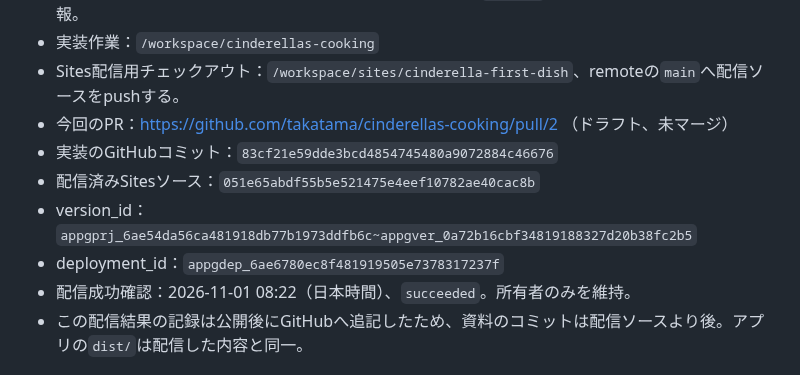
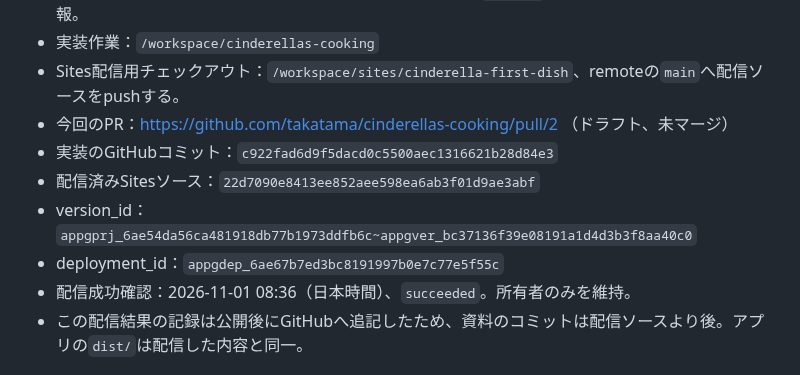
Before and after one commit to takatama/cinderellas-cooking, a Markdown page: HANDOFF.md, the part around the change. Drawn GitHub-style.

Commit message:
Record private deployment of refined novel interaction

```diff
--- a/HANDOFF.md
+++ b/HANDOFF.md
@@ -38,11 +38,11 @@
 - 実装作業：`/workspace/cinderellas-cooking`
 - Sites配信用チェックアウト：`/workspace/sites/cinderella-first-dish`、remoteの`main`へ配信ソースをpushする。
 - 今回のPR：https://github.com/takatama/cinderellas-cooking/pull/2 （ドラフト、未マージ）
-- 実装のGitHubコミット：`83cf21e59dde3bcd4854745480a9072884c46676`
-- 配信済みSitesソース：`051e65abdf55b5e521475e4eef10782ae40cac8b`
-- version_id：`appgprj_6ae54da56ca481918db77b1973ddfb6c~appgver_0a72b16cbf34819188327d20b38fc2b5`
-- deployment_id：`appgdep_6ae6780ec8f481919505e7378317237f`
-- 配信成功確認：2026-11-01 08:22（日本時間）、`succeeded`。所有者のみを維持。
+- 実装のGitHubコミット：`c922fad6d9f5dacd0c5500aec1316621b28d84e3`
+- 配信済みSitesソース：`22d7090e8413ee852aee598ea6ab3f01d9ae3abf`
+- version_id：`appgprj_6ae54da56ca481918db77b1973ddfb6c~appgver_bc37136f39e08191a1d4d3b3f8aa40c0`
+- deployment_id：`appgdep_6ae67b7ed3bc8191997b0e7c77e5f55c`
+- 配信成功確認：2026-11-01 08:36（日本時間）、`succeeded`。所有者のみを維持。
 - この配信結果の記録は公開後にGitHubへ追記したため、資料のコミットは配信ソースより後。アプリの`dist/`は配信した内容と同一。
 
 ## 実装
```
